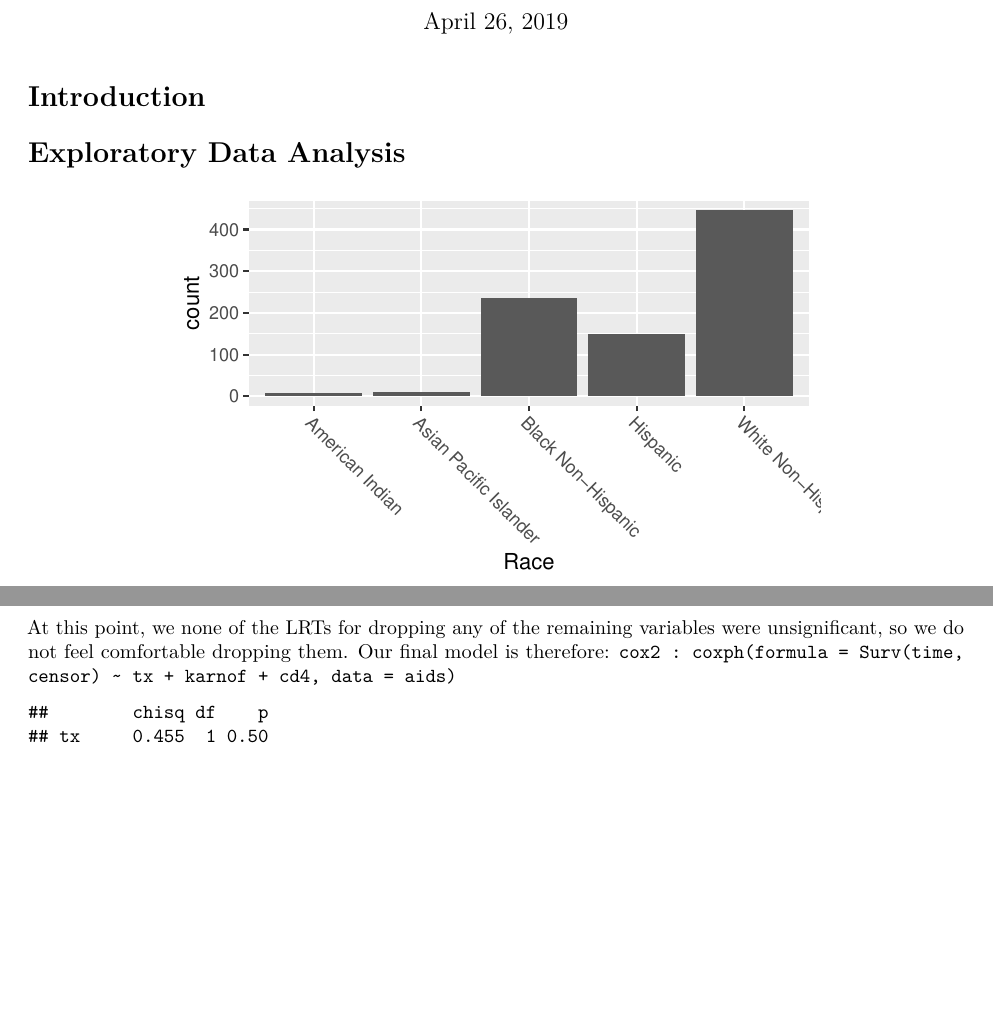
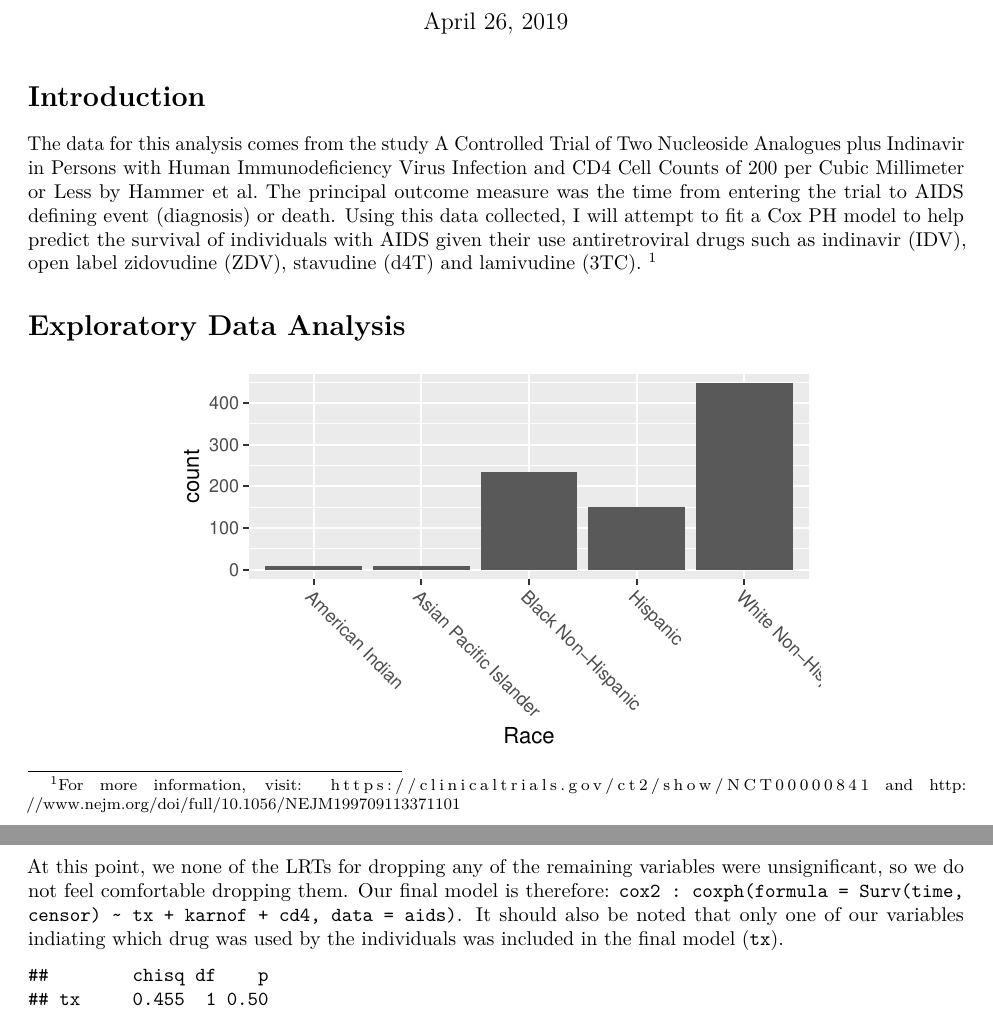
Before and after one commit to JackThHanley/Biostats_SP19, an R Markdown document (AIDS Data.Rmd): two parts of pages 1 and 6 of 7, joined at a grey line, cut so that both start at the same text, the shorter picture padded with empty space. Rendered offline with R 4.5, knitr and Pandoc, then LaTeX, with nearby package versions; some code elsewhere in the file could not run offline.

Commit message:
Introduction

````diff
--- a/AIDS Data.Rmd
+++ b/AIDS Data.Rmd
@@ -38,6 +38,11 @@ options(digits=5)
 
 
 # Introduction
+
+The data for this analysis comes from the study A Controlled Trial of Two Nucleoside Analogues plus Indinavir in Persons with Human Immunodeficiency Virus Infection and CD4 Cell Counts of 200 per Cubic Millimeter or Less by Hammer et al. The principal outcome measure was the time from entering the trial to AIDS defining event (diagnosis) or death. Using this data collected, I will attempt to fit a Cox PH model to help predict the survival of individuals with AIDS given their use antiretroviral drugs such as indinavir (IDV), open label zidovudine (ZDV), stavudine (d4T) and lamivudine (3TC). [^0]
+
+[^0]: For more information, visit: https://clinicaltrials.gov/ct2/show/NCT00000841 and http:
+//www.nejm.org/doi/full/10.1056/NEJM199709113371101
 
 
 
@@ -310,7 +315,7 @@ summary(cox2)
 
 
 At this point, we none of the LRTs for dropping any of the remaining variables were unsignificant, so we do not feel comfortable dropping them. Our final model is therefore:
-`cox2 : coxph(formula = Surv(time, censor) ~ tx + karnof + cd4, data = aids)`
+`cox2 : coxph(formula = Surv(time, censor) ~ tx + karnof + cd4, data = aids)`. It should also be noted that only one of our variables indiating which drug was used by the individuals was included in the final model (`tx`).
 
 ```{r, echo = F}
 cox.zph(cox2)
````
